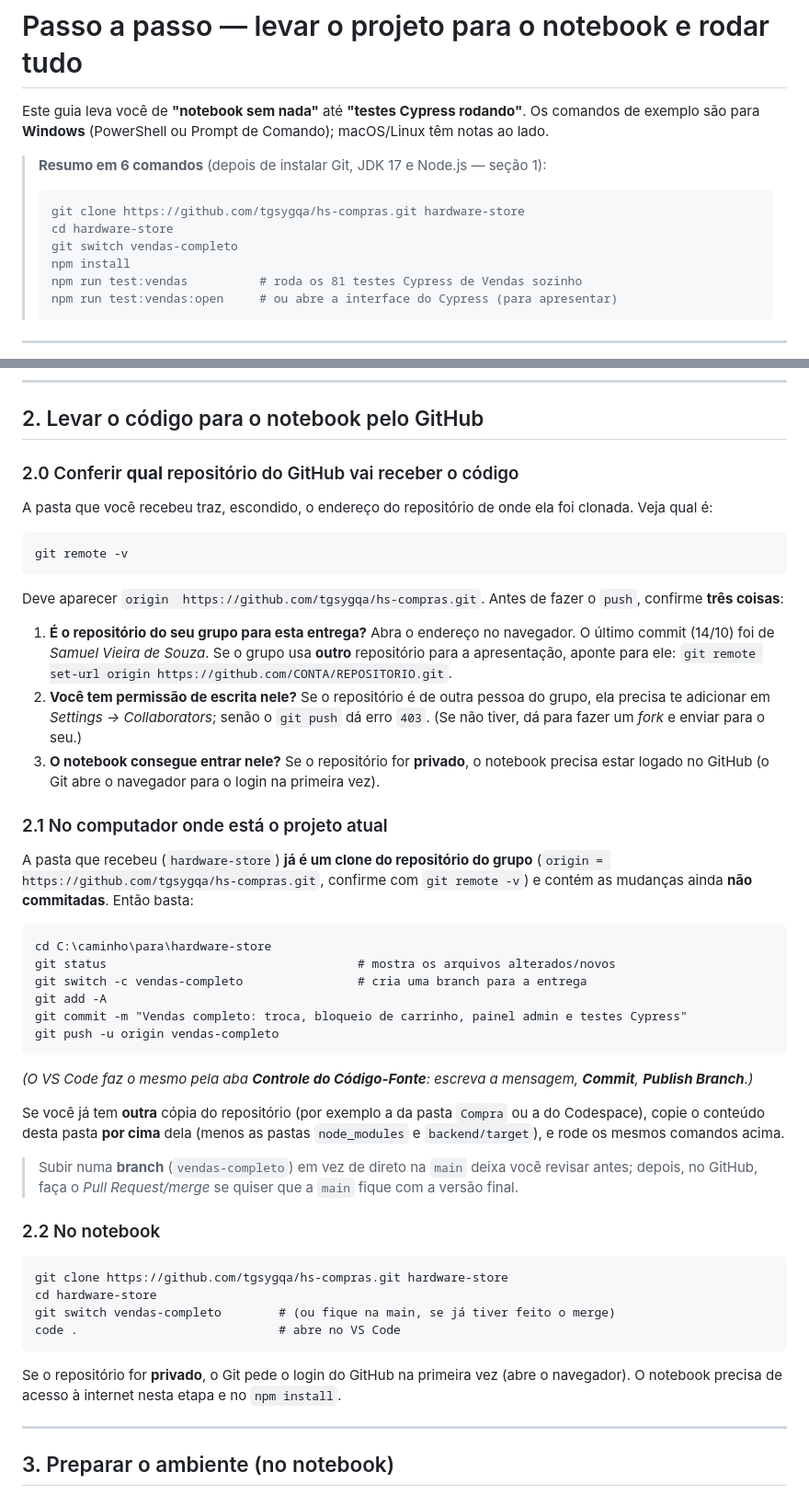
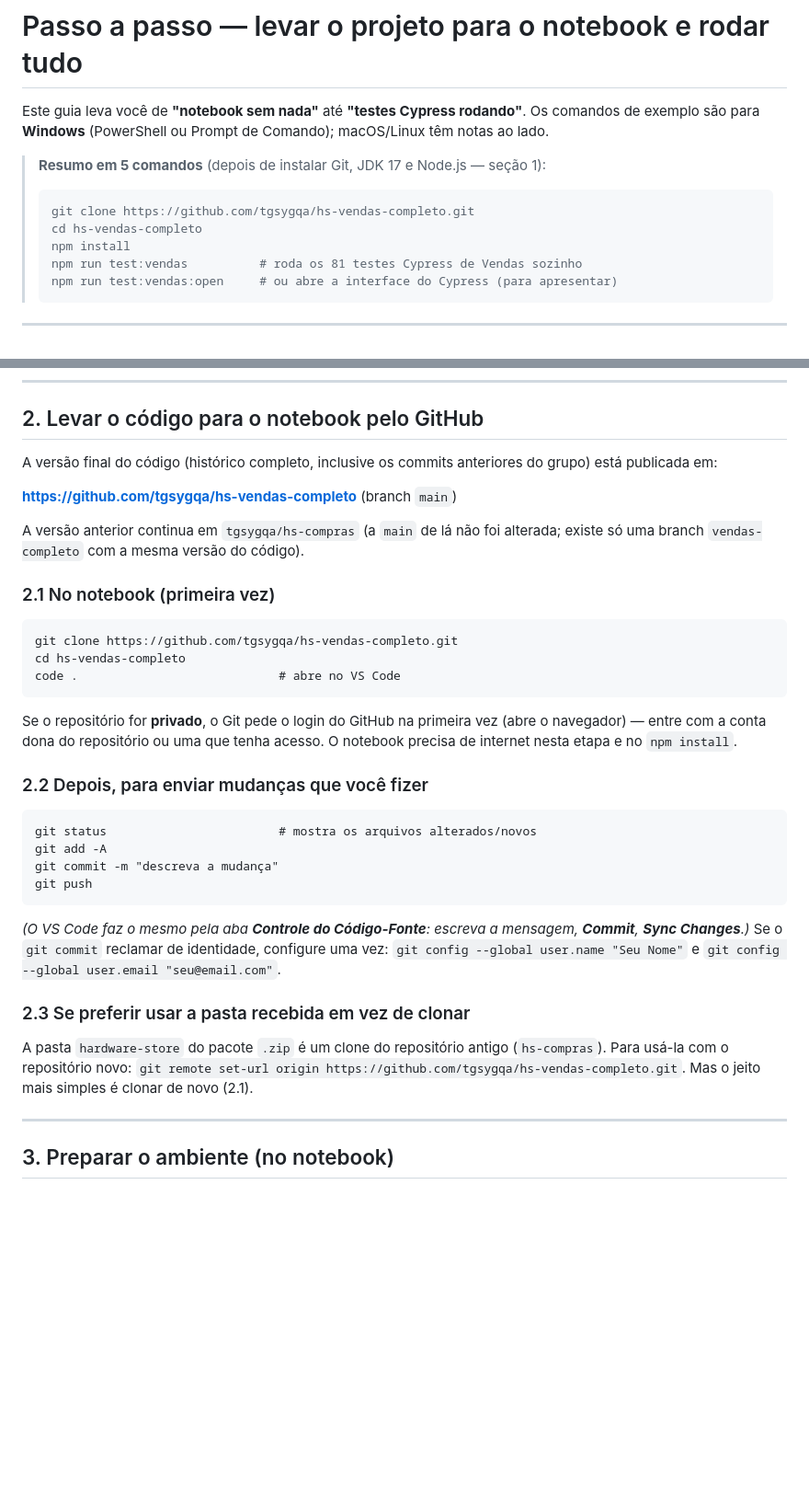
Before and after one commit to tgsygqa/hs-vendas-completo, a Markdown page: docs/GUIA_PASSO_A_PASSO.md, 2 parts joined by grey strips. Shown at 92% size. Drawn GitHub-style; blank space fills up the shorter version.

Commit message:
docs: guia aponta para o repositorio hs-vendas-completo
A secao 2 do guia passa a mandar clonar tgsygqa/hs-vendas-completo (branch
main) em vez de hs-compras + branch vendas-completo, e explica como enviar
mudancas dali em diante.

````diff
--- a/docs/GUIA_PASSO_A_PASSO.md
+++ b/docs/GUIA_PASSO_A_PASSO.md
@@ -2,11 +2,10 @@
 
 Este guia leva você de **"notebook sem nada"** até **"testes Cypress rodando"**. Os comandos de exemplo são para **Windows** (PowerShell ou Prompt de Comando); macOS/Linux têm notas ao lado.
 
-> **Resumo em 6 comandos** (depois de instalar Git, JDK 17 e Node.js — seção 1):
+> **Resumo em 5 comandos** (depois de instalar Git, JDK 17 e Node.js — seção 1):
 > ```
-> git clone https://github.com/tgsygqa/hs-compras.git hardware-store
-> cd hardware-store
-> git switch vendas-completo
+> git clone https://github.com/tgsygqa/hs-vendas-completo.git
+> cd hs-vendas-completo
 > npm install
 > npm run test:vendas          # roda os 81 testes Cypress de Vendas sozinho
 > npm run test:vendas:open     # ou abre a interface do Cypress (para apresentar)
@@ -52,49 +51,36 @@ npm -v
 
 ## 2. Levar o código para o notebook pelo GitHub
 
-### 2.0 Conferir **qual** repositório do GitHub vai receber o código
+A versão final do código (histórico completo, inclusive os commits anteriores do grupo) está publicada em:
 
-A pasta que você recebeu traz, escondido, o endereço do repositório de onde ela foi clonada. Veja qual é:
+**<https://github.com/tgsygqa/hs-vendas-completo>** (branch `main`)
+
+A versão anterior continua em `tgsygqa/hs-compras` (a `main` de lá não foi alterada; existe só uma branch `vendas-completo` com a mesma versão do código).
+
+### 2.1 No notebook (primeira vez)
 
 ```
-git remote -v
-```
-
-Deve aparecer `origin  https://github.com/tgsygqa/hs-compras.git`. Antes de fazer o `push`, confirme **três coisas**:
-
-1. **É o repositório do seu grupo para esta entrega?** Abra o endereço no navegador. O último commit (14/10) foi de *Samuel Vieira de Souza*. Se o grupo usa **outro** repositório para a apresentação, aponte para ele: `git remote set-url origin https://github.com/CONTA/REPOSITORIO.git`.
-2. **Você tem permissão de escrita nele?** Se o repositório é de outra pessoa do grupo, ela precisa te adicionar em *Settings → Collaborators*; senão o `git push` dá erro `403`. (Se não tiver, dá para fazer um *fork* e enviar para o seu.)
-3. **O notebook consegue entrar nele?** Se o repositório for **privado**, o notebook precisa estar logado no GitHub (o Git abre o navegador para o login na primeira vez).
-
-### 2.1 No computador onde está o projeto atual
-
-A pasta que recebeu (`hardware-store`) **já é um clone do repositório do grupo** (`origin = https://github.com/tgsygqa/hs-compras.git`, confirme com `git remote -v`) e contém as mudanças ainda **não commitadas**. Então basta:
-
-```
-cd C:\caminho\para\hardware-store
-git status                                   # mostra os arquivos alterados/novos
-git switch -c vendas-completo                # cria uma branch para a entrega
-git add -A
-git commit -m "Vendas completo: troca, bloqueio de carrinho, painel admin e testes Cypress"
-git push -u origin vendas-completo
-```
-
-*(O VS Code faz o mesmo pela aba **Controle do Código-Fonte**: escreva a mensagem, **Commit**, **Publish Branch**.)*
-
-Se você já tem **outra** cópia do repositório (por exemplo a da pasta `Compra` ou a do Codespace), copie o conteúdo desta pasta **por cima** dela (menos as pastas `node_modules` e `backend/target`), e rode os mesmos comandos acima.
-
-> Subir numa **branch** (`vendas-completo`) em vez de direto na `main` deixa você revisar antes; depois, no GitHub, faça o *Pull Request/merge* se quiser que a `main` fique com a versão final.
-
-### 2.2 No notebook
-
-```
-git clone https://github.com/tgsygqa/hs-compras.git hardware-store
-cd hardware-store
-git switch vendas-completo        # (ou fique na main, se já tiver feito o merge)
+git clone https://github.com/tgsygqa/hs-vendas-completo.git
+cd hs-vendas-completo
 code .                            # abre no VS Code
 ```
 
-Se o repositório for **privado**, o Git pede o login do GitHub na primeira vez (abre o navegador). O notebook precisa de acesso à internet nesta etapa e no `npm install`.
+Se o repositório for **privado**, o Git pede o login do GitHub na primeira vez (abre o navegador) — entre com a conta dona do repositório ou uma que tenha acesso. O notebook precisa de internet nesta etapa e no `npm install`.
+
+### 2.2 Depois, para enviar mudanças que você fizer
+
+```
+git status                        # mostra os arquivos alterados/novos
+git add -A
+git commit -m "descreva a mudança"
+git push
+```
+
+*(O VS Code faz o mesmo pela aba **Controle do Código-Fonte**: escreva a mensagem, **Commit**, **Sync Changes**.)* Se o `git commit` reclamar de identidade, configure uma vez: `git config --global user.name "Seu Nome"` e `git config --global user.email "seu@email.com"`.
+
+### 2.3 Se preferir usar a pasta recebida em vez de clonar
+
+A pasta `hardware-store` do pacote `.zip` é um clone do repositório antigo (`hs-compras`). Para usá-la com o repositório novo: `git remote set-url origin https://github.com/tgsygqa/hs-vendas-completo.git`. Mas o jeito mais simples é clonar de novo (2.1).
 
 ---
 
````
